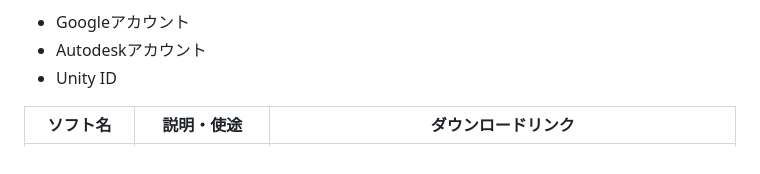
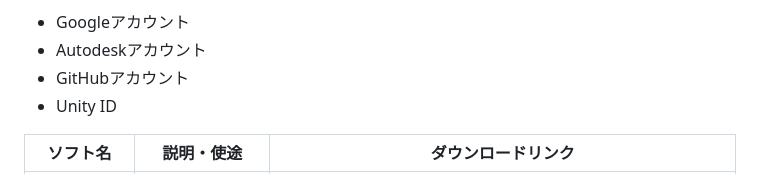
Before and after one commit to team-osaka-hightech/CampusLifeInfo, a Markdown page: SoftwareListForClasses.md, the part around the change. Drawn GitHub-style.

```diff
--- a/SoftwareListForClasses.md
+++ b/SoftwareListForClasses.md
@@ -2,6 +2,7 @@
 アカウント登録が必要なソフトウェアもあります。合わせてアカウント作成しておきましょう（アカウントの管理も忘れずに！）
 - Googleアカウント
 - Autodeskアカウント
+- GitHubアカウント
 - Unity ID
 
 
```
